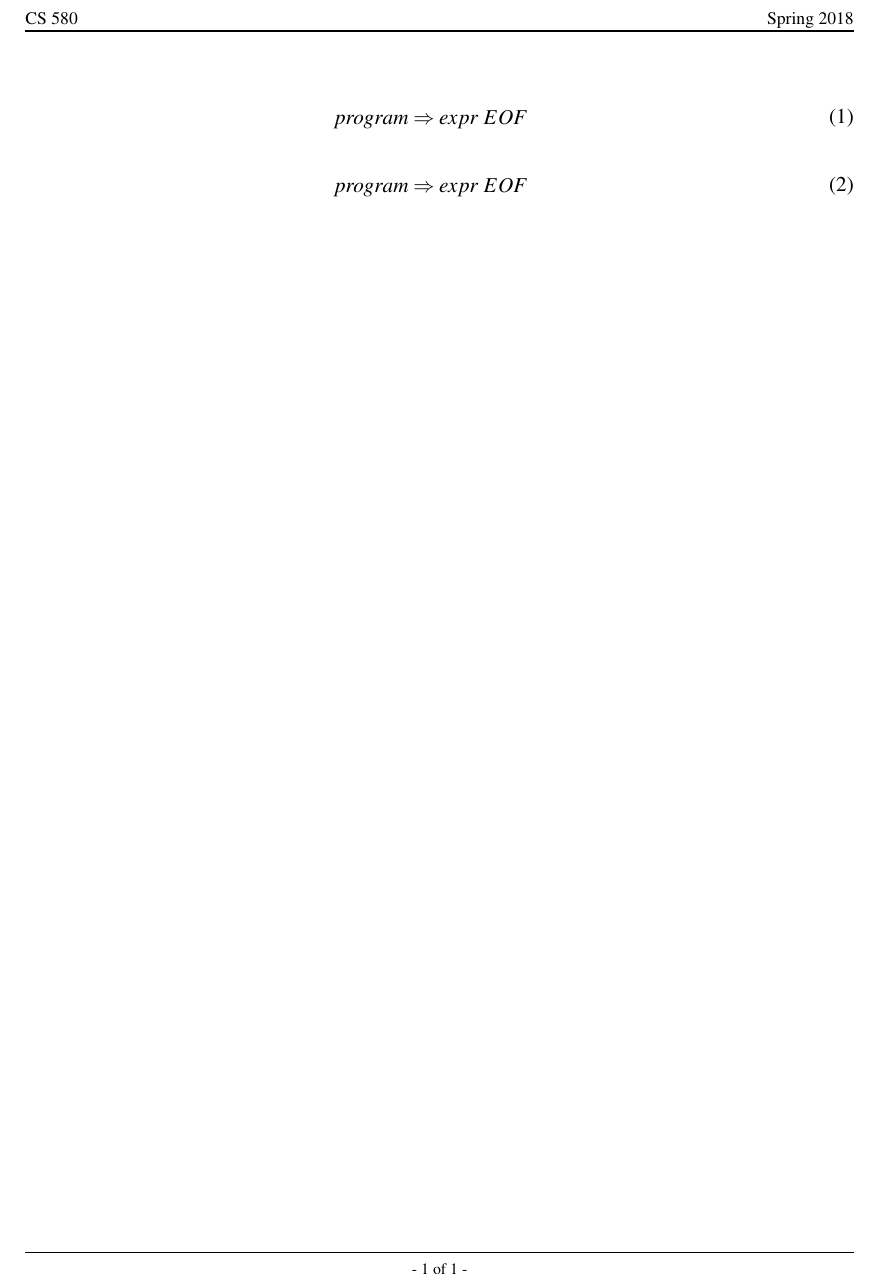
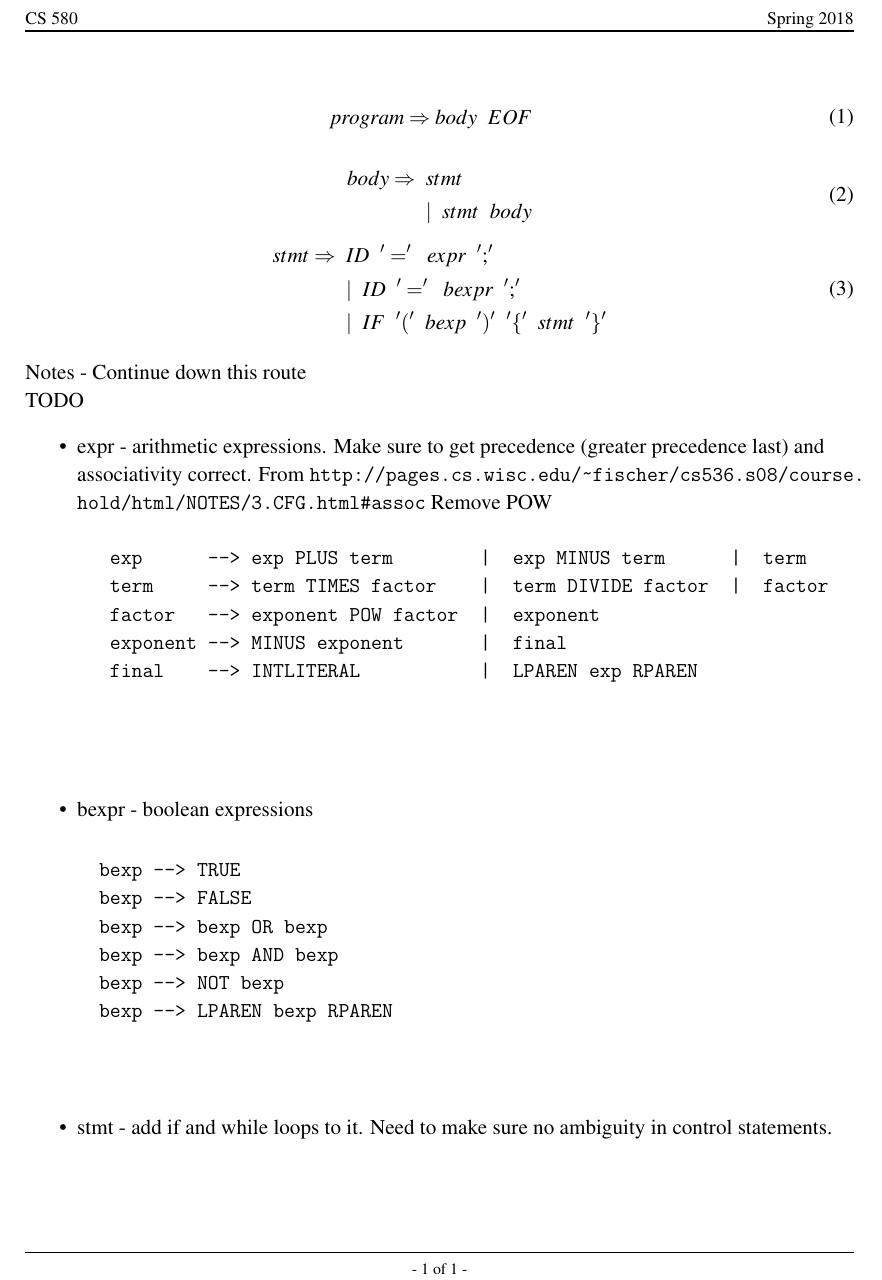
Before and after one commit to chaudhuri-ab/compilers, a LaTeX document (Project/Grammar/main.tex): part of the page, cut so that both start at the same text. Compiled offline with pdfLaTeX.

Commit message:
Update Grammar

```diff
--- a/Project/Grammar/main.tex
+++ b/Project/Grammar/main.tex
@@ -129,15 +129,58 @@
 
 	\begin{equation} \label{eq_2_1}
 		\begin{aligned}
-			program &\Rightarrow expr\ EOF
+			program &\Rightarrow body\ \  EOF
 		\end{aligned}
 	\end{equation}
 
+	\hfill\\\hfill\\
 	\begin{equation} \label{eq_2_1}
 		\begin{aligned}
-			program &\Rightarrow expr\ EOF
+			body \Rightarrow\ \ &stmt \\
+				&|\ \ stmt\ \ body
 		\end{aligned}
 	\end{equation}
 
+	\hfill\\\hfill\\
+	\begin{equation} \label{eq_2_1}
+		\begin{aligned}
+			stmt \Rightarrow\ \ &ID\ \ '=' \ \ expr \ \ ';'\\
+				&|\ \ ID\ \ '=' \ \ bexpr \ \ ';'\\
+				&|\ \ IF\ \ '('\ \ bexp \ \ ')' \ \ '\{' \ \ stmt\ \ '\}'\\
+		\end{aligned}
+	\end{equation}
+
+	\hfill\\\hfill\\
+	Notes - Continue down this route
+
+	TODO
+	\begin{itemize}
+		\item expr - arithmetic expressions. Make sure to get precedence (greater precedence last) and associativity correct.
+		From \url{http://pages.cs.wisc.edu/~fischer/cs536.s08/course.hold/html/NOTES/3.CFG.html#assoc} Remove POW
+		\begin{verbatim}
+			exp      --> exp PLUS term        |  exp MINUS term      |  term
+			term     --> term TIMES factor    |  term DIVIDE factor  |  factor
+			factor   --> exponent POW factor  |  exponent
+			exponent --> MINUS exponent       |  final
+			final    --> INTLITERAL           |  LPAREN exp RPAREN
+
+
+		\end{verbatim}
+
+
+		\item bexpr - boolean expressions
+
+		\begin{verbatim}
+		bexp --> TRUE
+		bexp --> FALSE
+		bexp --> bexp OR bexp
+		bexp --> bexp AND bexp
+		bexp --> NOT bexp
+		bexp --> LPAREN bexp RPAREN
+
+		\end{verbatim}
+		\item  stmt - add if and while loops to it. Need to make sure no ambiguity in control statements.
+	\end{itemize}
+
 
 \end{document}
```
Also changed, not shown: Project/Grammar/main.pdf.
